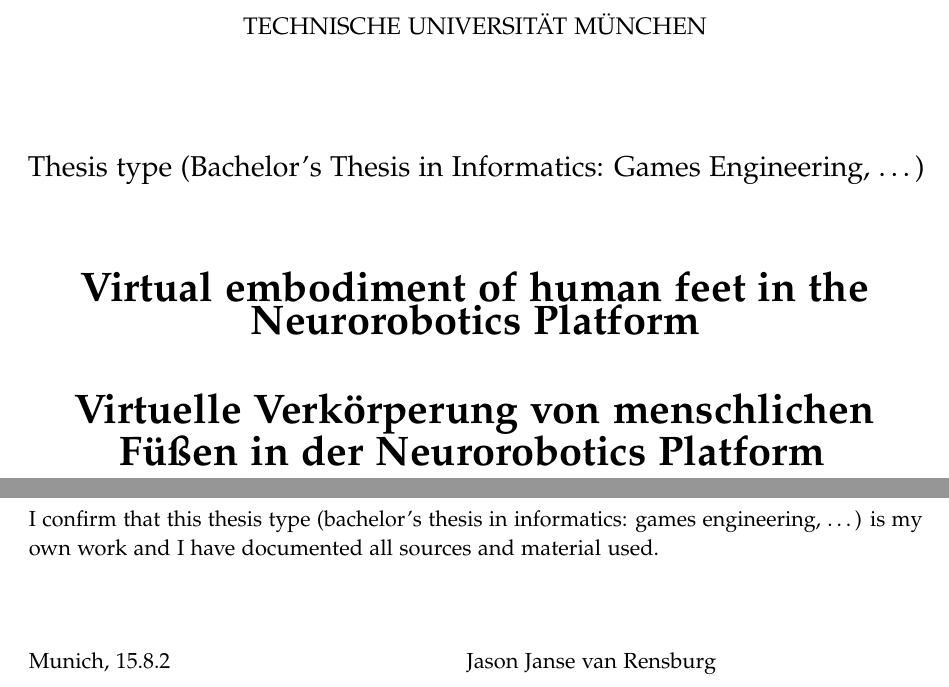
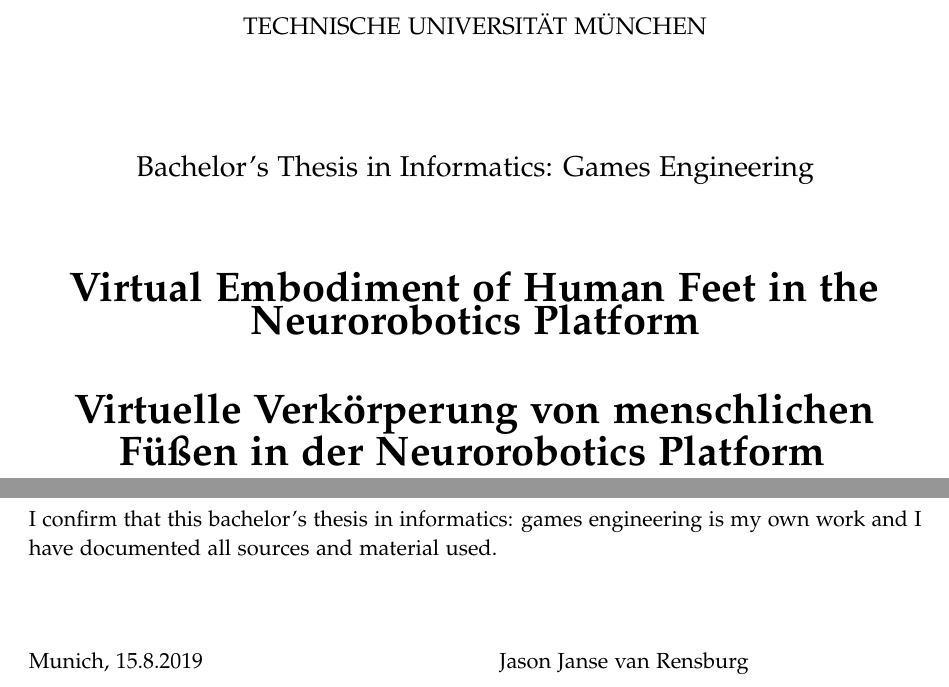
Before and after one commit to VoodaGod/BachelorarbeitLaTeX, a LaTeX thesis (main.tex): two parts of pages 2 and 3 of 15, joined at a grey line, cut so that both start at the same text. Compiled offline with pdfLaTeX.

Commit message:
fix thesis information

```diff
--- a/main.tex
+++ b/main.tex
@@ -10,13 +10,13 @@
 % thesis information
 \newcommand*{\getUniversity}{Technische Universität München}
 \newcommand*{\getFaculty}{Department of Informatics}
-\newcommand*{\getTitle}{Virtual embodiment of human feet in the Neurorobotics Platform}
+\newcommand*{\getTitle}{Virtual Embodiment of Human Feet in the Neurorobotics Platform}
 \newcommand*{\getTitleGer}{Virtuelle Verkörperung von menschlichen Füßen in der Neurorobotics Platform}
 \newcommand*{\getAuthor}{Jason Janse van Rensburg}
-\newcommand*{\getDoctype}{Thesis type (Bachelor's Thesis in Informatics: Games Engineering, \ldots)}
+\newcommand*{\getDoctype}{Bachelor's Thesis in Informatics: Games Engineering}
 \newcommand*{\getSupervisor}{Prof. Gudrun Klinker}
 \newcommand*{\getAdvisor}{M.Sc. Sandro Weber}
-\newcommand*{\getSubmissionDate}{15.8.2}
+\newcommand*{\getSubmissionDate}{15.8.2019}
 \newcommand*{\getSubmissionLocation}{Munich}
 
 \begin{document}
```
